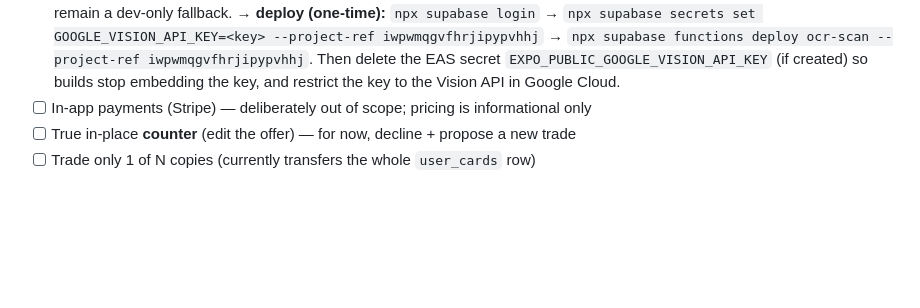
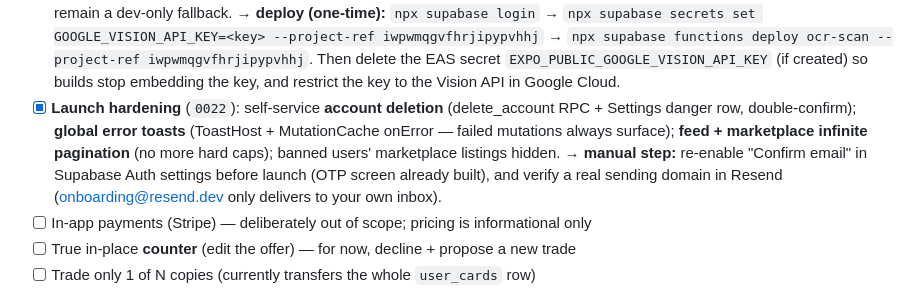
Before and after one commit to stefan334/trading-card-social, a Markdown page: CHECKLIST.md, the part around the change. Rendered like a GitHub page; blank space fills up the shorter version.

Commit message:
docs: checklist for launch hardening
Co-Authored-By: Claude Fable 5 <noreply@anthropic.com>

```diff
--- a/CHECKLIST.md
+++ b/CHECKLIST.md
@@ -207,6 +207,13 @@ decisions.
       `npx supabase functions deploy ocr-scan --project-ref iwpwmqgvfhrjipypvhhj`.
       Then delete the EAS secret `EXPO_PUBLIC_GOOGLE_VISION_API_KEY` (if created) so builds stop
       embedding the key, and restrict the key to the Vision API in Google Cloud.
+- [x] **Launch hardening** (`0022`): self-service **account deletion** (delete_account RPC + Settings
+      danger row, double-confirm); **global error toasts** (ToastHost + MutationCache onError — failed
+      mutations always surface); **feed + marketplace infinite pagination** (no more hard caps); banned
+      users' marketplace listings hidden.
+      → **manual step:** re-enable "Confirm email" in Supabase Auth settings before launch (OTP screen
+      already built), and verify a real sending domain in Resend (onboarding@resend.dev only delivers
+      to your own inbox).
 - [ ] In-app payments (Stripe) — deliberately out of scope; pricing is informational only
 - [ ] True in-place **counter** (edit the offer) — for now, decline + propose a new trade
 - [ ] Trade only 1 of N copies (currently transfers the whole `user_cards` row)
```
